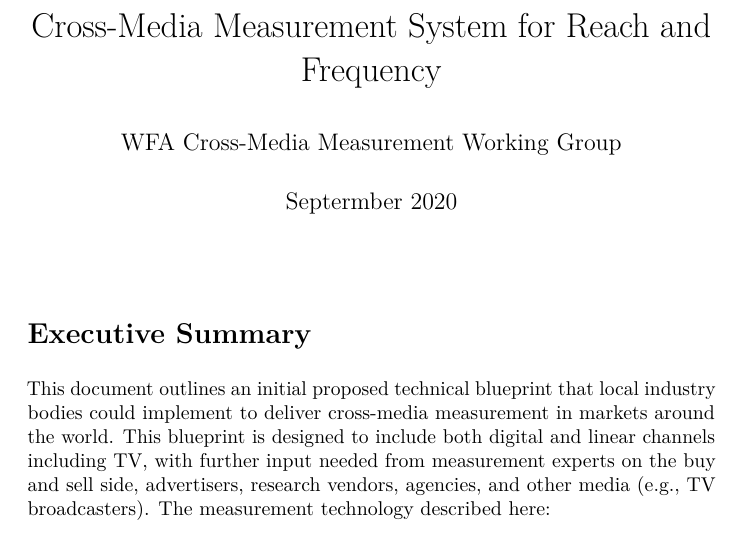
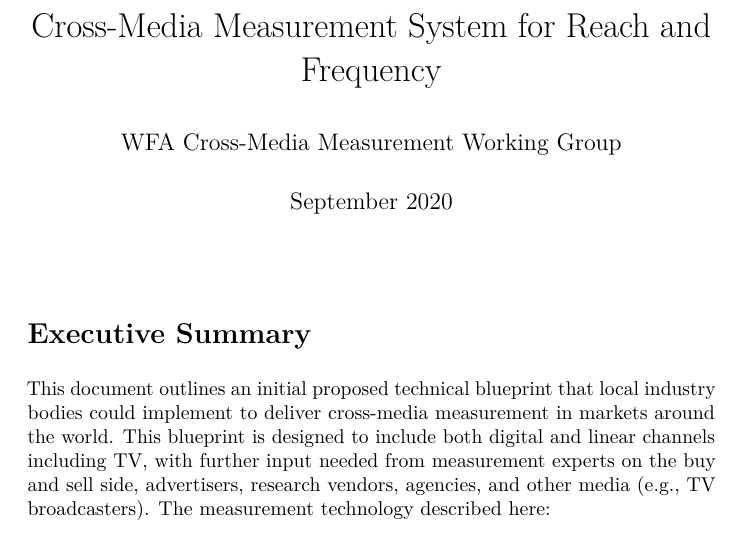
Before and after one commit to world-federation-of-advertisers/cross_media_measurement_project_site, a LaTeX document (latex src/cross_media_measurement_system_for_reach_and_frequency.tex): part of page 1 of 22, cut so that both start at the same text. Compiled offline with pdfLaTeX.

Commit message:
typo fix
fixing typo on the title

```diff
--- a/latex src/cross_media_measurement_system_for_reach_and_frequency.tex
+++ b/latex src/cross_media_measurement_system_for_reach_and_frequency.tex
@@ -79,7 +79,7 @@
 
 \title{Cross-Media Measurement System for Reach and Frequency}
 \author{WFA Cross-Media Measurement Working Group}
-\date{Septermber 2020}
+\date{September 2020}
 
 \begin{document}
 \maketitle
```
Also changed, not shown: cross_media_measurement_system_for_reach_and_frequency.pdf.
